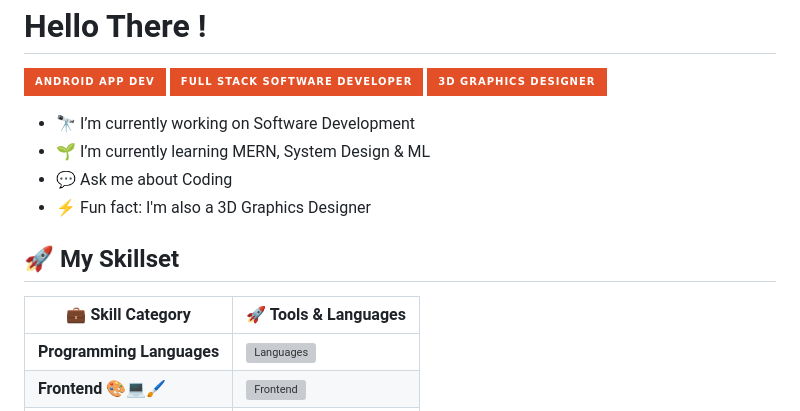
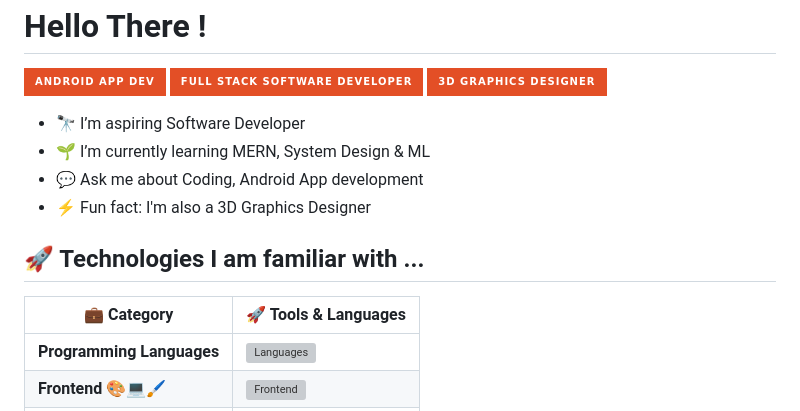
Before and after one commit to FireStackDev/FireStackDev, a Markdown page: README.md, the part around the change. GitHub-like rendering; badges without logos; grey boxes are pictures that could not be loaded.

```diff
--- a/README.md
+++ b/README.md
@@ -2,14 +2,14 @@
 
 ![Software Developer](https://img.shields.io/badge/-Android%20App%20Dev-E34F26?style=for-the-badge&logo=html5&logoColor=white)    ![Software Developer](https://img.shields.io/badge/-Full%20Stack%20Software%20Developer-E34F26?style=for-the-badge&logo=html5&logoColor=white)  ![Software Developer](https://img.shields.io/badge/-3D%20Graphics%20Designer-E34F26?style=for-the-badge&logo=html5&logoColor=white)
 
-- 🔭 I’m currently working on Software Development
+- 🔭 I’m aspiring Software Developer
 - 🌱 I’m currently learning MERN, System Design & ML
-- 💬 Ask me about Coding
+- 💬 Ask me about Coding, Android App development
 - ⚡ Fun fact: I'm also a 3D Graphics Designer
 
 
-## 🚀 My Skillset
-| 💼 Skill Category                            | 🚀 Tools & Languages                                                                                     |
+## 🚀 Technologies I am familiar with ...
+| 💼 Category                                 | 🚀 Tools & Languages                                                                                     |
 |---------------------------------------------|------------------------------------------------------------------------------------------------------------|
 | **Programming Languages**                   | ![Languages](https://skillicons.dev/icons?i=java,python,c,cpp,kotlin,php,bash,dart)                        |
 |**Frontend 🎨💻🖌️**                         | ![Frontend](https://skillicons.dev/icons?i=html,css,js,bootstrap,tailwind,jquery,flutter,react)           |
```
